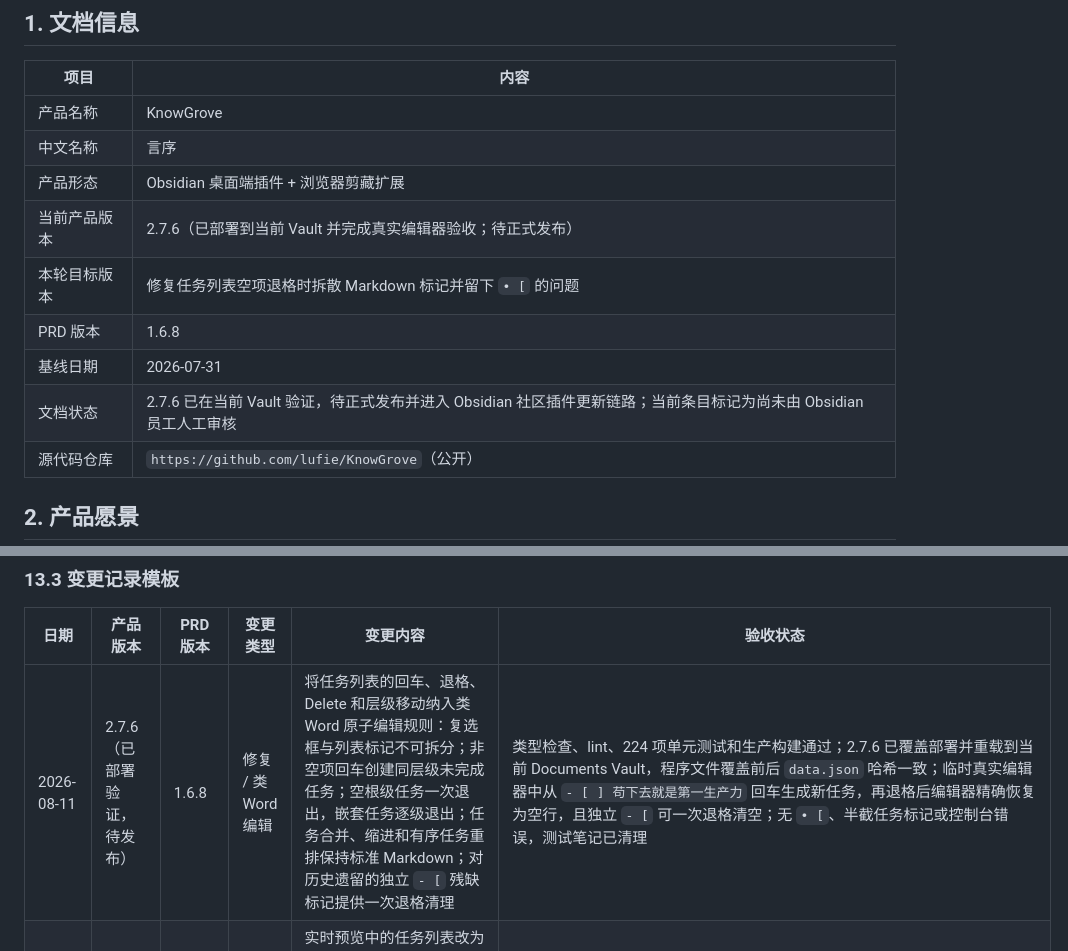
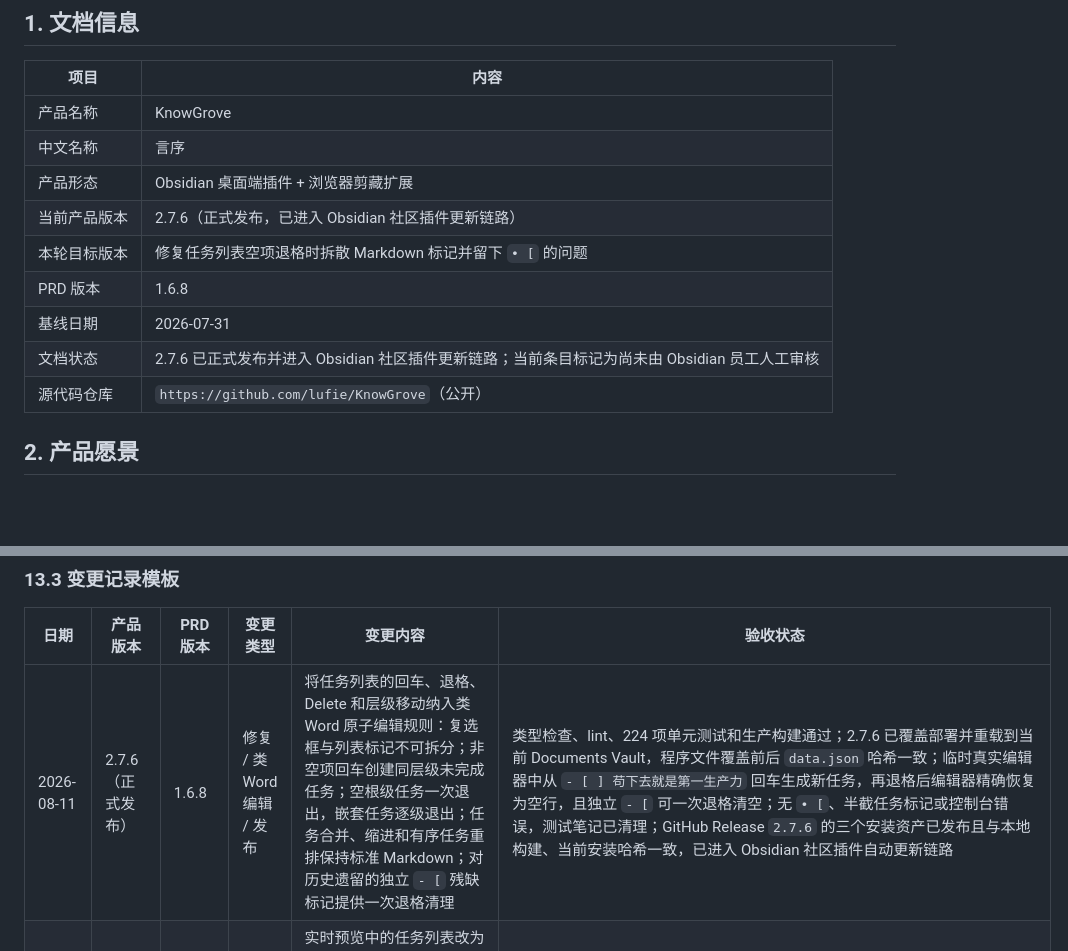
Before and after one commit to lufie/KnowGrove, a Markdown page: PRD.md, 2 parts joined by grey strips. Drawn GitHub-style; blank space fills up the shorter version.

Commit message:
docs: record 2.7.6 release

```diff
--- a/PRD.md
+++ b/PRD.md
@@ -9,11 +9,11 @@
 | 产品名称 | KnowGrove |
 | 中文名称 | 言序 |
 | 产品形态 | Obsidian 桌面端插件 + 浏览器剪藏扩展 |
-| 当前产品版本 | 2.7.6（已部署到当前 Vault 并完成真实编辑器验收；待正式发布） |
+| 当前产品版本 | 2.7.6（正式发布，已进入 Obsidian 社区插件更新链路） |
 | 本轮目标版本 | 修复任务列表空项退格时拆散 Markdown 标记并留下 `• [` 的问题 |
 | PRD 版本 | 1.6.8 |
 | 基线日期 | 2026-07-31 |
-| 文档状态 | 2.7.6 已在当前 Vault 验证，待正式发布并进入 Obsidian 社区插件更新链路；当前条目标记为尚未由 Obsidian 员工人工审核 |
+| 文档状态 | 2.7.6 已正式发布并进入 Obsidian 社区插件更新链路；当前条目标记为尚未由 Obsidian 员工人工审核 |
 | 源代码仓库 | `https://github.com/lufie/KnowGrove`（公开） |
 
 ## 2. 产品愿景
@@ -934,7 +934,7 @@ Runtime 1.0.x 托管：
 
 | 日期 | 产品版本 | PRD 版本 | 变更类型 | 变更内容 | 验收状态 |
 | --- | --- | --- | --- | --- | --- |
-| 2026-08-11 | 2.7.6（已部署验证，待发布） | 1.6.8 | 修复 / 类 Word 编辑 | 将任务列表的回车、退格、Delete 和层级移动纳入类 Word 原子编辑规则：复选框与列表标记不可拆分；非空项回车创建同层级未完成任务；空根级任务一次退出，嵌套任务逐级退出；任务合并、缩进和有序任务重排保持标准 Markdown；对历史遗留的独立 `- [` 残缺标记提供一次退格清理 | 类型检查、lint、224 项单元测试和生产构建通过；2.7.6 已覆盖部署并重载到当前 Documents Vault，程序文件覆盖前后 `data.json` 哈希一致；临时真实编辑器中从 `- [ ] 苟下去就是第一生产力` 回车生成新任务，再退格后编辑器精确恢复为空行，且独立 `- [` 可一次退格清空；无 `• [`、半截任务标记或控制台错误，测试笔记已清理 |
+| 2026-08-11 | 2.7.6（正式发布） | 1.6.8 | 修复 / 类 Word 编辑 / 发布 | 将任务列表的回车、退格、Delete 和层级移动纳入类 Word 原子编辑规则：复选框与列表标记不可拆分；非空项回车创建同层级未完成任务；空根级任务一次退出，嵌套任务逐级退出；任务合并、缩进和有序任务重排保持标准 Markdown；对历史遗留的独立 `- [` 残缺标记提供一次退格清理 | 类型检查、lint、224 项单元测试和生产构建通过；2.7.6 已覆盖部署并重载到当前 Documents Vault，程序文件覆盖前后 `data.json` 哈希一致；临时真实编辑器中从 `- [ ] 苟下去就是第一生产力` 回车生成新任务，再退格后编辑器精确恢复为空行，且独立 `- [` 可一次退格清空；无 `• [`、半截任务标记或控制台错误，测试笔记已清理；GitHub Release `2.7.6` 的三个安装资产已发布且与本地构建、当前安装哈希一致，已进入 Obsidian 社区插件自动更新链路 |
 | 2026-08-11 | 2.7.5（正式发布） | 1.6.7 | 修复 / 类 Word 编辑 / 发布 | 实时预览中的任务列表改为由类 Word 编辑层持续渲染单一可交互复选框；整行或跨行选中时不再暴露 `- [ ]` / `- [x]` Markdown 标记，点击仍只改写标准任务状态；任务列表回车、缩进和删除语义继续沿用 Obsidian 原生行为，源码模式不隐藏原始语法 | 类型检查、lint、223 项单元测试和生产构建通过；2.7.5 已部署并重载到当前 Documents Vault，覆盖安装前后 `data.json` 哈希一致，重载后原有 28 项设置与 4 条评论/引用仍完整且无控制台错误；在真实笔记 `Home/🌟行动/2026年7月第4周.md` 的截图对应任务上验证整行选中只显示一个复选框和正文；临时笔记点击后由 `- [ ]` 精确变为 `- [x]`，测试产物已清理；GitHub Release `2.7.5`、三个安装资产和构建来源证明已发布，资产哈希与当前安装一致，已进入 Obsidian 社区插件自动更新链路 |
 | 2026-08-03 | 2.7.4（市场说明修复） | 1.6.6 | 修复 / 国际化 / 市场展示 | 将根 README 与各语言 README 的语言导航从仓库相对路径改为完整 GitHub HTTPS 地址，避免 Obsidian 社区插件详情页缺少仓库路径上下文时把语言链接误判为 Vault 内部路径；明确市场语言入口用于打开对应语言说明，插件界面语言仍自动跟随 Obsidian | 10 个支持语言的导航链接均已改为可独立解析的公开 HTTPS 地址；不修改插件代码、版本或用户数据，市场页重新读取默认分支 README 后生效 |
 | 2026-08-03 | 2.7.4（正式发布，社区目录已收录） | 1.6.5 | 修复 / 大库性能 / 发布 | 附件治理改为启动零扫描：仅加载持久化引用历史，忽略启动期 MetadataCache 批量事件；日常只增量处理用户刚创建、编辑、移动或删除的当前来源文件。全库检查改为唯一手动入口，扫描前过滤插件、隐藏、Skills、依赖和用户排除目录，按小批次主动让出渲染线程，显示处理数量与百分比并支持命令取消；附件解析候选由逐附件线性搜索改为路径、文件名和主干名索引；台账拆分当前来源与历史来源，一致性报告复用已有标签页 | 类型检查、lint、222 项单元测试与生产构建通过；当前约 7.7 万文件 Vault 已部署并重载 2.7.4，确认启动及重载 `fullScan=false`、无控制台错误；手动全库检查只纳入 1,086 个治理来源并可成功取消；真实当前笔记增量验证通过，4 条评论/引用和 612 条附件历史保持完整。GitHub Release `2.7.4` 及三个安装资产已发布，自动发布流程与来源证明通过，资产哈希与本地部署一致；插件 ID `knowgrove` 已收录到 Obsidian 官方社区插件清单，当前仍标记为尚未由 Obsidian 员工人工审核 |
```
Also changed, not shown: docs/COMMUNITY_PLUGIN_RELEASE.md (+4 -4 lines).
